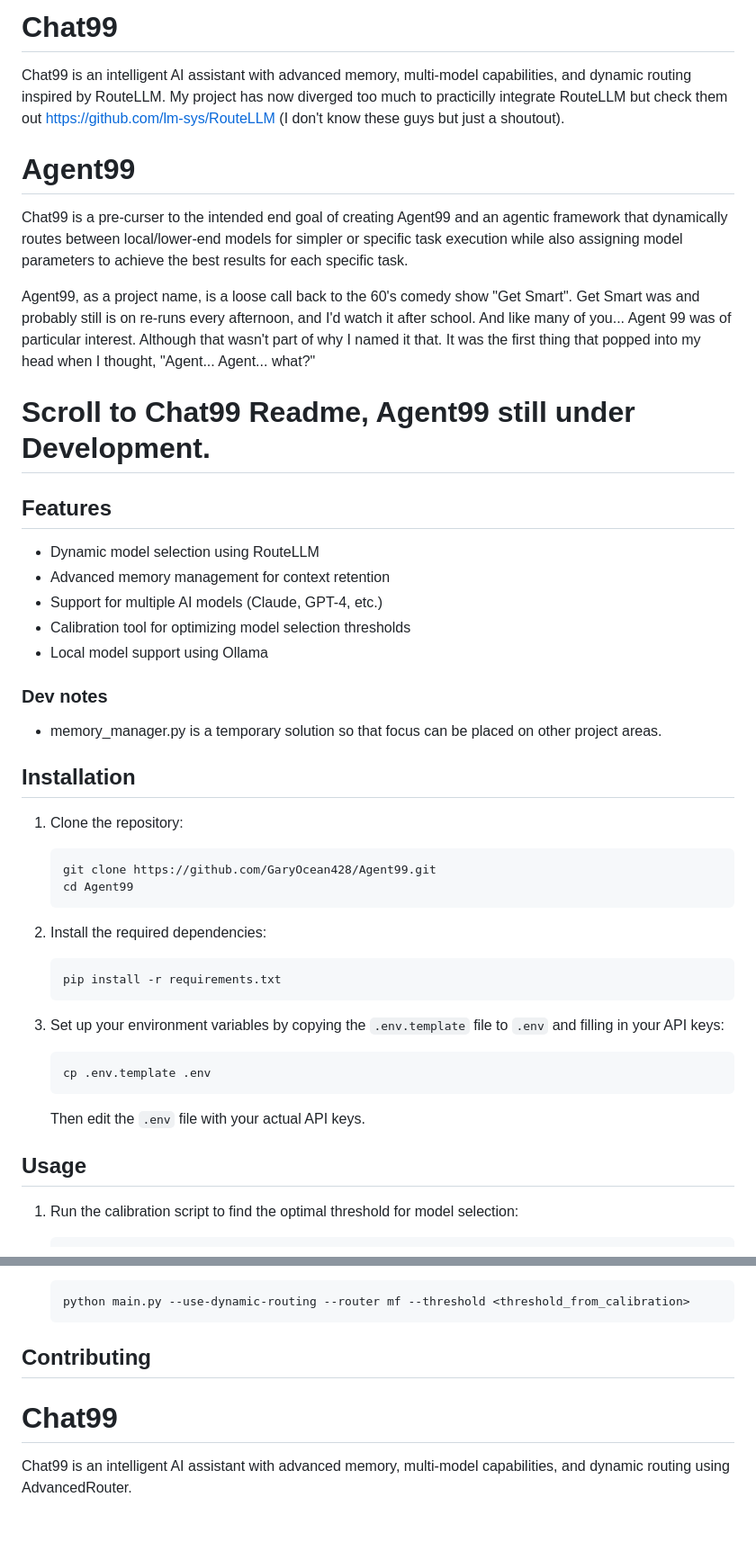
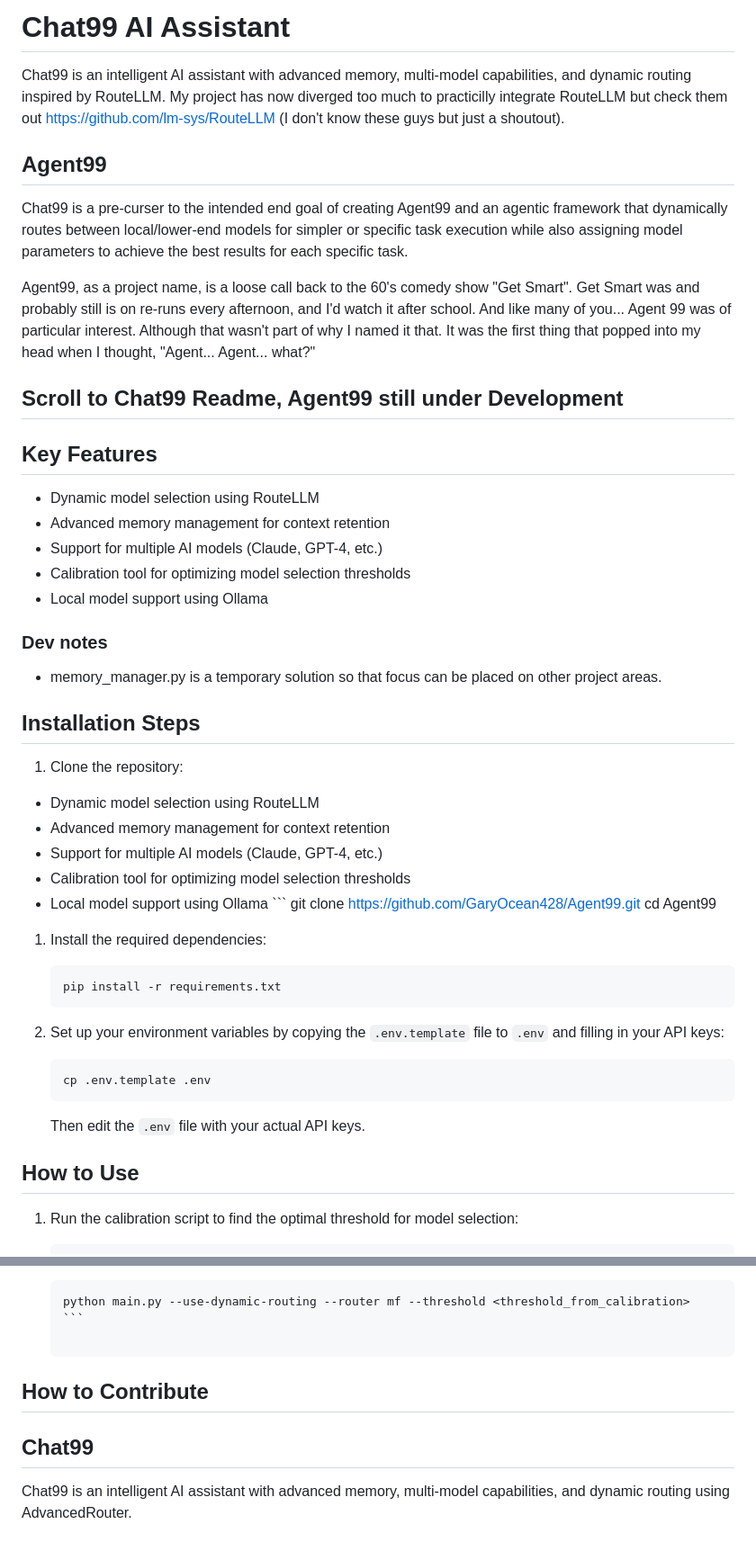
Before and after one commit to GaryOcean428/Agent99, a Markdown page: README.md, 2 parts joined by grey strips. Shown: that part at 90% size. GitHub-like rendering.

Commit message:
chore: Update README.md with project divergence information

````diff
--- a/README.md
+++ b/README.md
@@ -1,16 +1,16 @@
-# Chat99
+# Chat99 AI Assistant
 
-Chat99 is an intelligent AI assistant with advanced memory, multi-model capabilities, and dynamic routing inspired by RouteLLM. My project has now diverged too much to practicilly integrate RouteLLM but check them out https://github.com/lm-sys/RouteLLM (I don't know these guys but just a shoutout).
+Chat99 is an intelligent AI assistant with advanced memory, multi-model capabilities, and dynamic routing inspired by RouteLLM. My project has now diverged too much to practicilly integrate RouteLLM but check them out <https://github.com/lm-sys/RouteLLM> (I don't know these guys but just a shoutout).
 
-# Agent99
+## Agent99
 
 Chat99 is a pre-curser to the intended end goal of creating Agent99 and an agentic framework that dynamically routes between local/lower-end models for simpler or specific task execution while also assigning model parameters to achieve the best results for each specific task.
 
 Agent99, as a project name, is a loose call back to the 60's comedy show "Get Smart". Get Smart was and probably still is on re-runs every afternoon, and I'd watch it after school. And like many of you... Agent 99 was of particular interest. Although that wasn't part of why I named it that. It was the first thing that popped into my head when I thought, "Agent... Agent... what?"
 
-# Scroll to Chat99 Readme, Agent99 still under Development.
+## Scroll to Chat99 Readme, Agent99 still under Development
 
-## Features
+## Key Features
 
 - Dynamic model selection using RouteLLM
 - Advanced memory management for context retention
@@ -22,25 +22,32 @@ Agent99, as a project name, is a loose call back to the 60's comedy show "Get Sm
 
 - memory_manager.py is a temporary solution so that focus can be placed on other project areas.
 
-## Installation
+## Installation Steps
 
 1. Clone the repository:
-   ```
-   git clone https://github.com/GaryOcean428/Agent99.git
+
+- Dynamic model selection using RouteLLM
+- Advanced memory management for context retention
+- Support for multiple AI models (Claude, GPT-4, etc.)
+- Calibration tool for optimizing model selection thresholds
+- Local model support using Ollama   ```
+   git clone <https://github.com/GaryOcean428/Agent99.git>
    cd Agent99
-   ```
 
-2. Install the required dependencies:
-   ```
+1. Install the required dependencies:
+
+   ```Markdown
    pip install -r requirements.txt
    ```
 
-3. Set up your environment variables by copying the `.env.template` file to `.env` and filling in your API keys:
-   ```
+2. Set up your environment variables by copying the `.env.template` file to `.env` and filling in your API keys:
+
+   ```Markdown
    cp .env.template .env
    ```
+
    Then edit the `.env` file with your actual API keys.
 
-## Usage
+## How to Use
 
 1. Run the calibration script to find the optimal threshold for model selection:
@@ -53,9 +62,9 @@ Agent99, as a project name, is a loose call back to the 60's comedy show "Get Sm
    python main.py --use-dynamic-routing --router mf --threshold <threshold_from_calibration>
    ```
 
-## Contributing
+## How to Contribute
 
-# Chat99
+## Chat99
 
 Chat99 is an intelligent AI assistant with advanced memory, multi-model capabilities, and dynamic routing using AdvancedRouter.
 
````
Also changed, not shown: other parts of README.md (+16 -8 lines).
